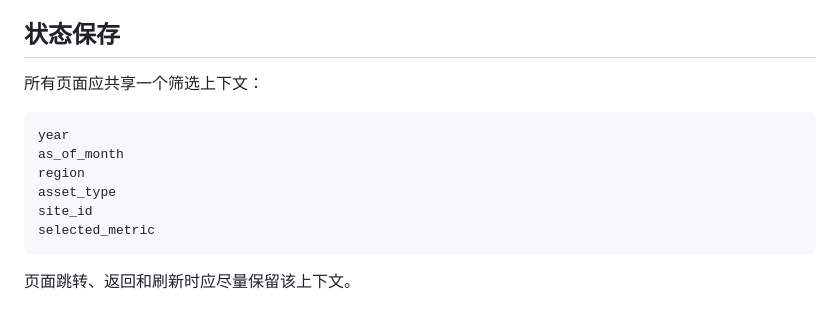
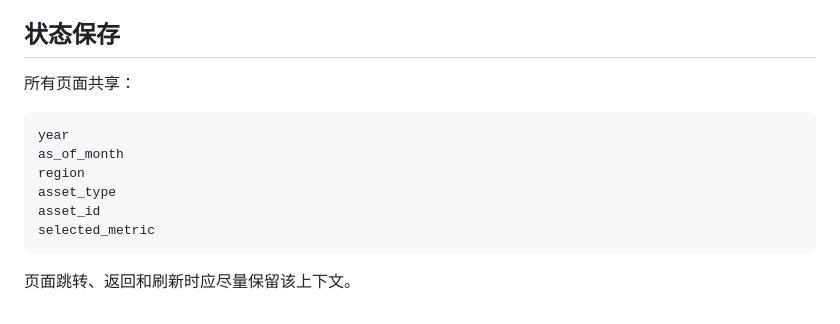
Before and after one commit to TorinoYip/Asset-Management-repository, a Markdown page: docs/product/v2-page-specification.md, the part around one of its changes. Rendered like a GitHub page.

````diff
--- a/docs/product/v2-page-specification.md
+++ b/docs/product/v2-page-specification.md
@@ -64,14 +68,14 @@
 
 ## 状态保存
 
-所有页面应共享一个筛选上下文：
+所有页面共享：
 
 ```text
 year
 as_of_month
 region
 asset_type
-site_id
+asset_id
 selected_metric
 ```
 
````
Also changed, not shown: other parts of docs/product/v2-page-specification.md (+27 -23 lines).
